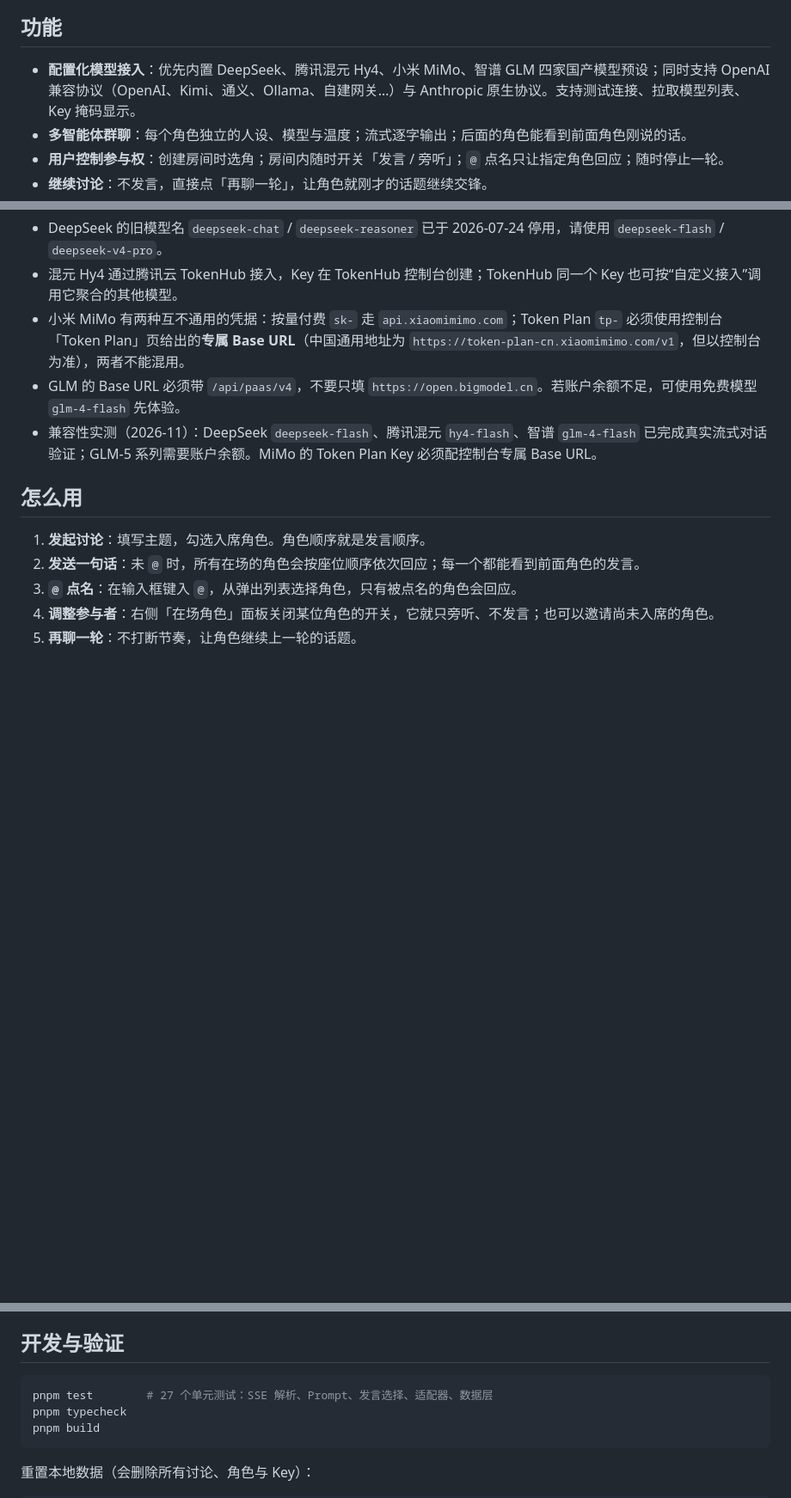
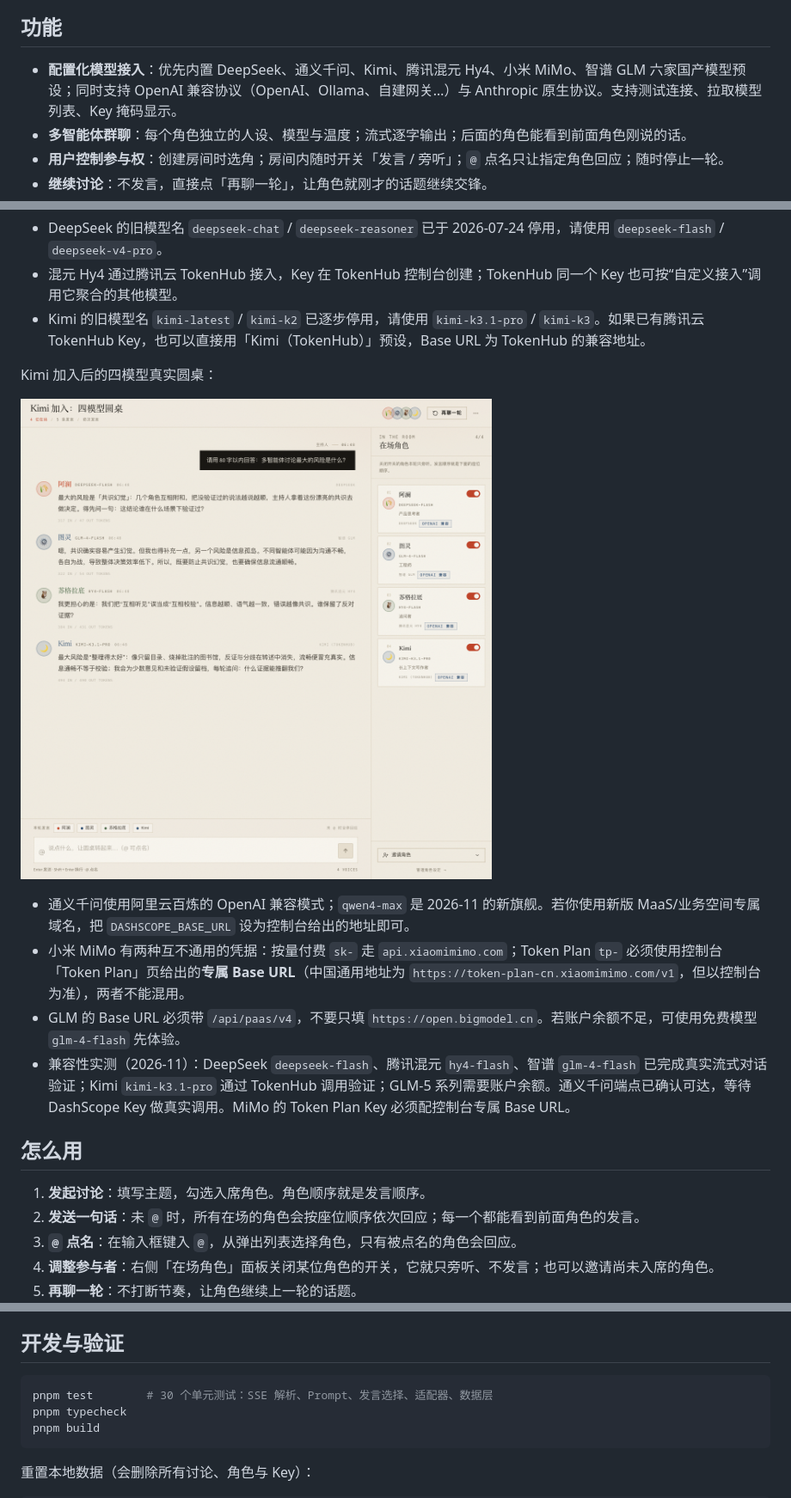
Before and after one commit to aaronlou/discuss.evergrow.club, a Markdown page: README.md, 3 parts joined by grey strips. Shown at 86% size. GitHub-like rendering; pictures changed too: docs/screenshots/kimi-round.png (added); blank space fills up the shorter version.

Commit message:
Add Qwen and Kimi presets with env-based seeding

````diff
--- a/README.md
+++ b/README.md
@@ -8,7 +8,7 @@
 
 ## 功能
 
-- **配置化模型接入**：优先内置 DeepSeek、腾讯混元 Hy4、小米 MiMo、智谱 GLM 四家国产模型预设；同时支持 OpenAI 兼容协议（OpenAI、Kimi、通义、Ollama、自建网关…）与 Anthropic 原生协议。支持测试连接、拉取模型列表、Key 掩码显示。
+- **配置化模型接入**：优先内置 DeepSeek、通义千问、Kimi、腾讯混元 Hy4、小米 MiMo、智谱 GLM 六家国产模型预设；同时支持 OpenAI 兼容协议（OpenAI、Ollama、自建网关…）与 Anthropic 原生协议。支持测试连接、拉取模型列表、Key 掩码显示。
 - **多智能体群聊**：每个角色独立的人设、模型与温度；流式逐字输出；后面的角色能看到前面角色刚说的话。
 - **用户控制参与权**：创建房间时选角；房间内随时开关「发言 / 旁听」；`@` 点名只让指定角色回应；随时停止一轮。
 - **继续讨论**：不发言，直接点「再聊一轮」，让角色就刚才的话题继续交锋。
@@ -83,9 +90,15 @@ cp .env.example .env
 
 - DeepSeek 的旧模型名 `deepseek-chat` / `deepseek-reasoner` 已于 2026-07-24 停用，请使用 `deepseek-flash` / `deepseek-v4-pro`。
 - 混元 Hy4 通过腾讯云 TokenHub 接入，Key 在 TokenHub 控制台创建；TokenHub 同一个 Key 也可按“自定义接入”调用它聚合的其他模型。
+- Kimi 的旧模型名 `kimi-latest` / `kimi-k2` 已逐步停用，请使用 `kimi-k3.1-pro` / `kimi-k3`。如果已有腾讯云 TokenHub Key，也可以直接用「Kimi（TokenHub）」预设，Base URL 为 TokenHub 的兼容地址。
+
+Kimi 加入后的四模型真实圆桌：
+
+![Kimi 四模型圆桌](docs/screenshots/kimi-round.png)
+- 通义千问使用阿里云百炼的 OpenAI 兼容模式；`qwen4-max` 是 2026-11 的新旗舰。若你使用新版 MaaS/业务空间专属域名，把 `DASHSCOPE_BASE_URL` 设为控制台给出的地址即可。
 - 小米 MiMo 有两种互不通用的凭据：按量付费 `sk-` 走 `api.xiaomimimo.com`；Token Plan `tp-` 必须使用控制台「Token Plan」页给出的**专属 Base URL**（中国通用地址为 `https://token-plan-cn.xiaomimimo.com/v1`，但以控制台为准），两者不能混用。
 - GLM 的 Base URL 必须带 `/api/paas/v4`，不要只填 `https://open.bigmodel.cn`。若账户余额不足，可使用免费模型 `glm-4-flash` 先体验。
-- 兼容性实测（2026-11）：DeepSeek `deepseek-flash`、腾讯混元 `hy4-flash`、智谱 `glm-4-flash` 已完成真实流式对话验证；GLM-5 系列需要账户余额。MiMo 的 Token Plan Key 必须配控制台专属 Base URL。
+- 兼容性实测（2026-11）：DeepSeek `deepseek-flash`、腾讯混元 `hy4-flash`、智谱 `glm-4-flash` 已完成真实流式对话验证；Kimi `kimi-k3.1-pro` 通过 TokenHub 调用验证；GLM-5 系列需要账户余额。通义千问端点已确认可达，等待 DashScope Key 做真实调用。MiMo 的 Token Plan Key 必须配控制台专属 Base URL。
 
 ## 怎么用
 
@@ -174,7 +188,7 @@ SSE 事件：`user_message`、`round_start`、`agent_start`、`delta`、`agent_e
 ## 开发与验证
 
 ```bash
-pnpm test        # 27 个单元测试：SSE 解析、Prompt、发言选择、适配器、数据层
+pnpm test        # 30 个单元测试：SSE 解析、Prompt、发言选择、适配器、数据层
 pnpm typecheck
 pnpm build
 ```
````
Also changed, not shown: other parts of README.md (+10 -2 lines), docs/screenshots/provider-qwen.png (added), 8 other files.
